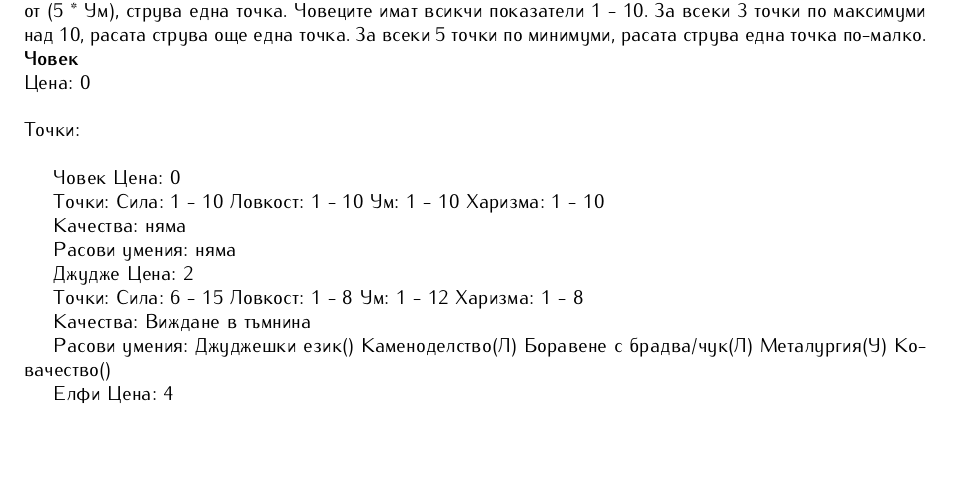
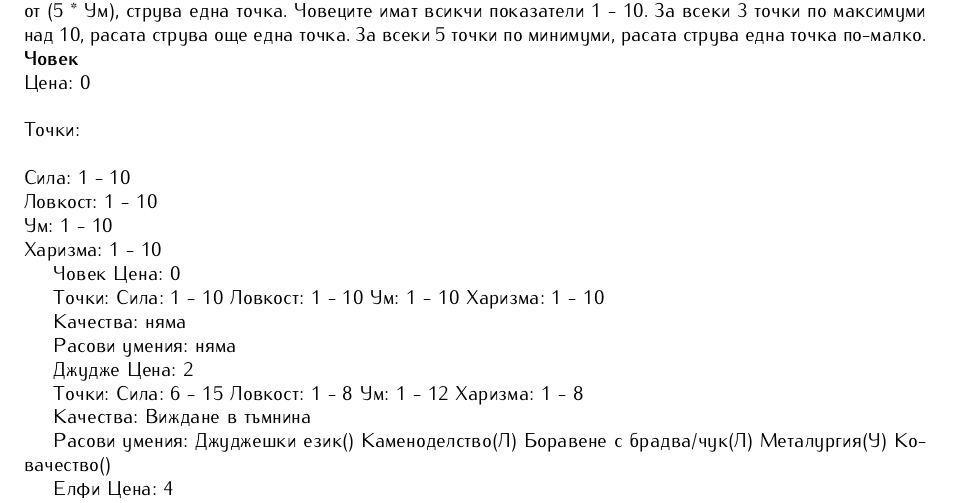
Before and after one commit to MiroslavVitkov/rpg, a LaTeX document (latex/elementaris.tex, which reads latex/race_template.tex, latex/races.tex): part of page 12 of 17, cut so that both start at the same text, the shorter picture padded with empty space. Compiled offline with pdfLaTeX.

Commit message:
Race tempalte now has statistics.

```diff
--- a/latex/race_template.tex
+++ b/latex/race_template.tex
@@ -10,15 +10,15 @@
 
 \ExplSyntaxOn
 \makeatletter
-\newcommand{\race}[2]{
+\newcommand{\race}[6]{
     \par\noindent\textbf{#1}
     \par\noindent{Цена:\ #2} \\
                              \\
     Точки:                   \\
-%    \par\noindent{Сила:\ #3}
-%    \par\noindent{Ловкост:\ #4}
-%    \par\noindent{Ум:\ $5}
-%    \par\noindent{Харизма:\ #6}
+    \par\noindent{Сила:\ #3}
+    \par\noindent{Ловкост:\ #4}
+    \par\noindent{Ум:\ #5}
+    \par\noindent{Харизма:\ #6}
 %    \par\noindent\underline{5\ ниво}
 %    \@ifmtarg{#7}{\par\vspace{\topsep}}{\list_examples:n{#7}}
 %    \par\noindent\underline{6\ ниво}
--- a/latex/races.tex
+++ b/latex/races.tex
@@ -8,7 +8,7 @@
 
 
 %\race{Човек}{0}{1 - 10}{1 - 10}{1- 10}{1 - 10}{}{}
-\race{Човек}{0}
+\race{Човек}{0}{1 - 10}{1 - 10}{1 - 10}{1 - 10}
 
 Човек
 Цена: 0
```
Also changed, not shown: 1 other file.
